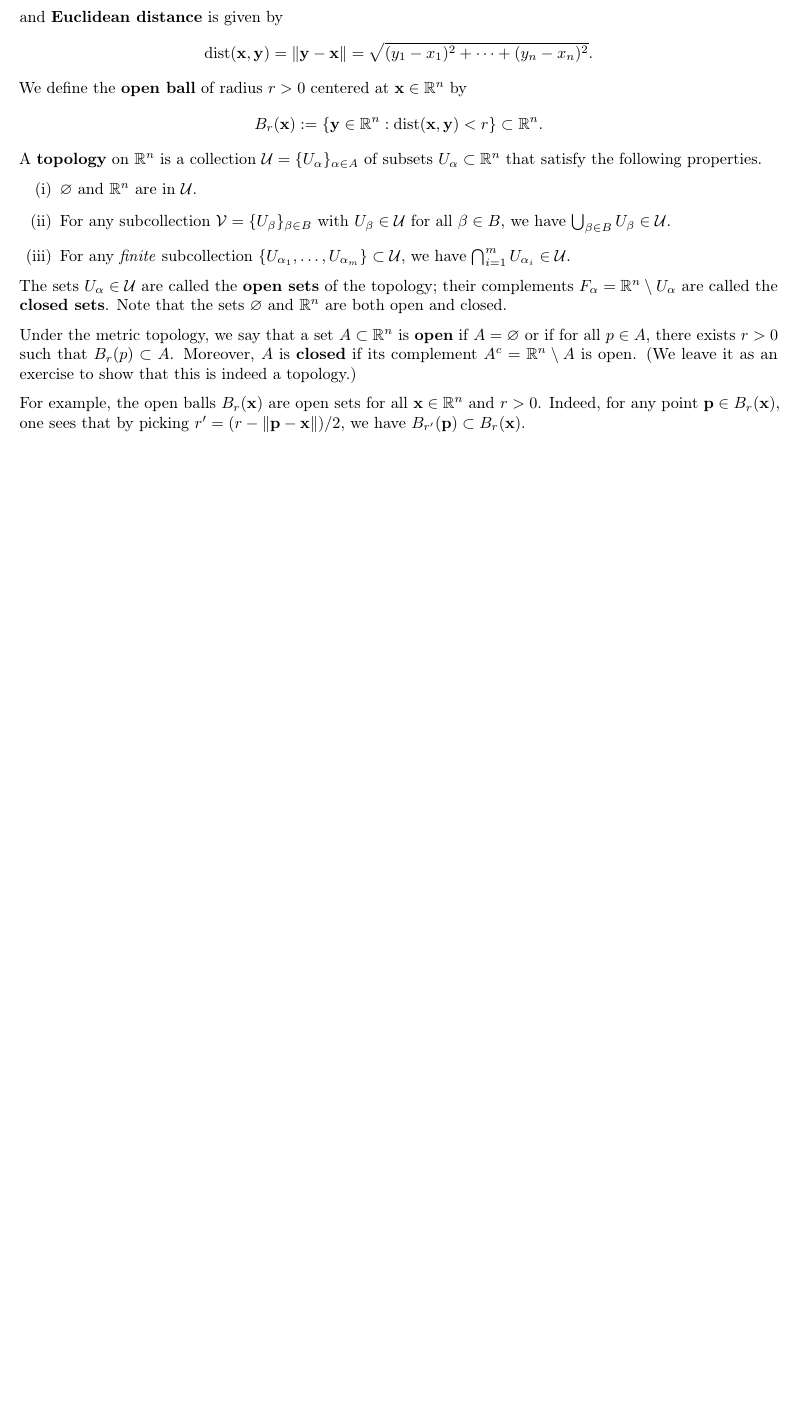
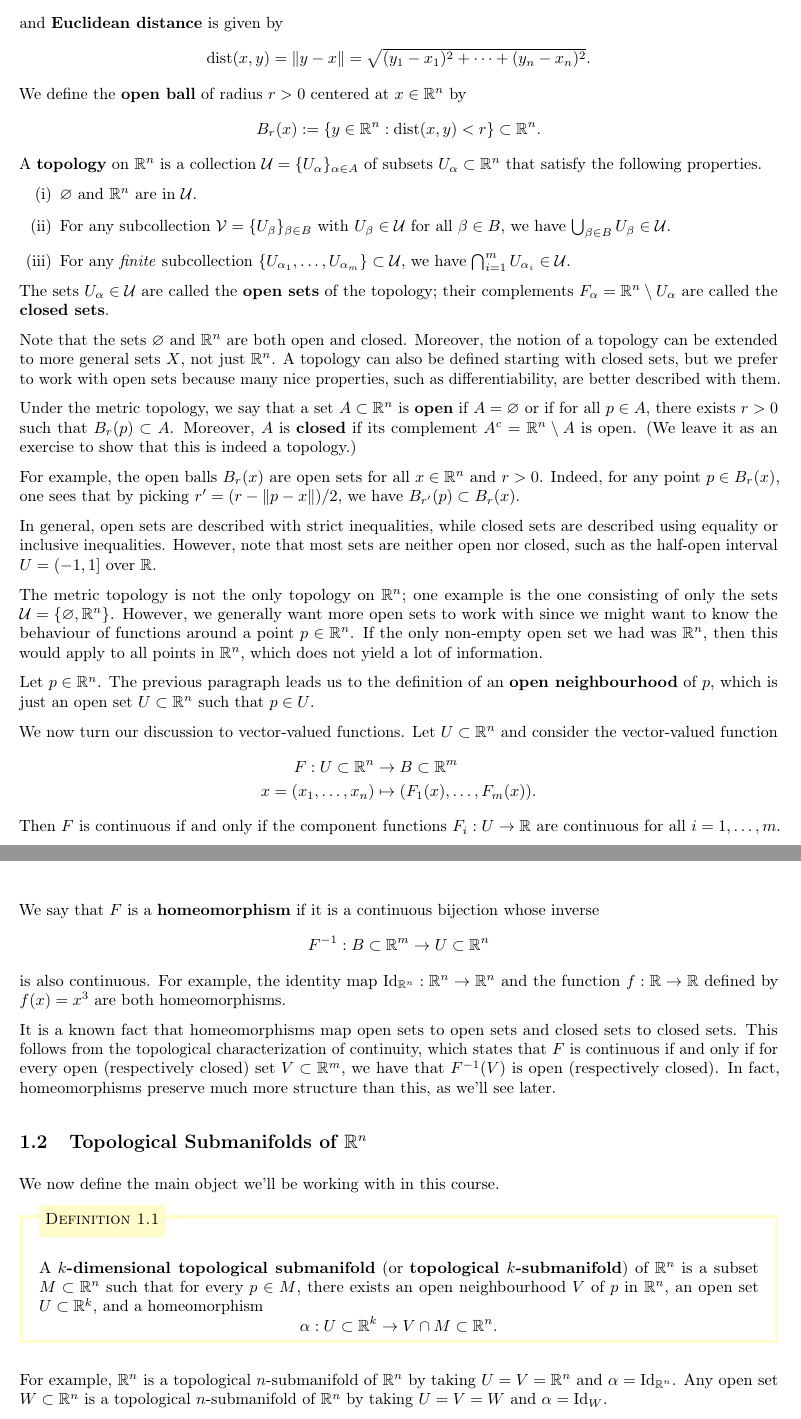
Before and after one commit to mltlee/Course-Notes, a LaTeX document (1231 - Winter 2023/PMATH 365 - Differential Geometry/pmath365.tex, which reads 1231 - Winter 2023/PMATH 365 - Differential Geometry/365chap01.tex): part of page 2 of 2 before the commit and two parts of pages 2 and 3 of 3 after it, the two joined at a grey line, cut so that both start at the same text, the shorter picture padded with empty space. Compiled offline with pdfLaTeX.

Commit message:
PMATH 365 Lecture 2

```diff
--- a/1231 - Winter 2023/PMATH 365 - Differential Geometry/365chap01.tex
+++ b/1231 - Winter 2023/PMATH 365 - Differential Geometry/365chap01.tex
@@ -27,7 +27,13 @@ of subsets $U_\alpha \subset \R^n$ that satisfy the following properties.
 \end{enumerate}
 The sets $U_\alpha \in {\cal U}$ are called the {\bf open sets} of the topology;
 their complements $F_\alpha = \R^n \setminus U_\alpha$ are called the
-{\bf closed sets}. Note that the sets $\varnothing$ and $\R^n$ are both open and closed.
+{\bf closed sets}.
+
+Note that the sets $\varnothing$ and $\R^n$ are both open and closed.
+Moreover, the notion of a topology can be extended to more general sets
+$X$, not just $\R^n$. A topology can also be defined starting with closed sets,
+but we prefer to work with open sets because many nice properties, such as
+differentiability, are better described with them.
 
 Under the metric topology, we say that a set $A \subset \R^n$ is {\bf open}
 if $A = \varnothing$ or if for all $p \in A$, there exists $r > 0$
@@ -35,7 +41,61 @@ such that $B_r(p) \subset A$. Moreover, $A$ is {\bf closed} if its
 complement $A^c = \R^n \setminus A$ is open. (We leave it as an
 exercise to show that this is indeed a topology.)
 
-For example, the open balls $B_r(\mathbf x)$ are open sets for all
-$\mathbf x \in \R^n$ and $r > 0$. Indeed, for any point $\mathbf p \in
-B_r(\mathbf x)$, one sees that by picking $r' = (r - \|\mathbf p -
-\mathbf x\|)/2$, we have $B_{r'}(\mathbf p) \subset B_r(\mathbf x)$.
+For example, the open balls $B_r(x)$ are open sets for all
+$x \in \R^n$ and $r > 0$. Indeed, for any point $p \in
+B_r(x)$, one sees that by picking $r' = (r - \|p - x\|)/2$,
+we have $B_{r'}(p) \subset B_r(x)$.
+
+In general, open sets are described with strict inequalities, while closed
+sets are described using equality or inclusive inequalities. However, note
+that most sets are neither open nor closed, such as the half-open interval
+$U = (-1, 1]$ over $\R$.
+
+The metric topology is not the only topology on $\R^n$; one example is
+the one consisting of only the sets ${\cal U} = \{\varnothing, \R^n\}$.
+However, we generally want more open sets to work with since we might want to
+know the behaviour of functions around a point $p \in \R^n$. If the
+only non-empty open set we had was $\R^n$, then this would apply to all points
+in $\R^n$, which does not yield a lot of information.
+
+Let $p \in \R^n$. The previous paragraph leads us to the definition of an
+{\bf open neighbourhood} of $p$, which is just an open set $U \subset \R^n$
+such that $p \in U$.
+
+We now turn our discussion to vector-valued functions. Let $U \subset \R^n$
+and consider the vector-valued function
+\begin{align*}
+    F : U \subset \R^n &\to B \subset \R^m \\
+    x = (x_1, \dots, x_n) &\mapsto (F_1(x), \dots, F_m(x)).
+\end{align*}
+Then $F$ is continuous if and only if the component functions
+$F_i : U \to \R$ are continuous for all $i = 1, \dots, m$.
+
+We say that $F$ is a {\bf homeomorphism} if it is a continuous bijection
+whose inverse
+\[ F^{-1} : B \subset \R^m \to U \subset \R^n \]
+is also continuous. For example, the identity map $\Id_{\R^n} : \R^n \to \R^n$
+and the function $f : \R \to \R$ defined by $f(x) = x^3$ are both homeomorphisms.
+
+It is a known fact that homeomorphisms map open sets to open sets and closed
+sets to closed sets. This follows from the topological characterization
+of continuity, which states that $F$ is continuous if and only if for
+every open (respectively closed) set $V \subset \R^m$, we have that
+$F^{-1}(V)$ is open (respectively closed). In fact, homeomorphisms preserve
+much more structure than this, as we'll see later.
+
+\subsection{Topological Submanifolds of $\R^n$}\label{subsec:1.2}
+We now define the main object we'll be working with in this course.
+
+\begin{defn}{defn:1.1}
+    A {\bf $k$-dimensional topological submanifold} (or
+    {\bf topological $k$-submanifold}) of $\R^n$ is a subset $M \subset \R^n$
+    such that for every $p \in M$, there exists an open neighbourhood $V$
+    of $p$ in $\R^n$, an open set $U \subset \R^k$, and a homeomorphism
+    \[ \alpha : U \subset \R^k \to V \cap M \subset \R^n. \]
+\end{defn}
+
+For example, $\R^n$ is a topological $n$-submanifold of $\R^n$
+by taking $U = V = \R^n$ and $\alpha = \Id_{\R^n}$. Any open set
+$W \subset \R^n$ is a topological $n$-submanifold of $\R^n$ by
+taking $U = V = W$ and $\alpha = \Id_W$.
--- a/1231 - Winter 2023/PMATH 365 - Differential Geometry/pmath365.tex
+++ b/1231 - Winter 2023/PMATH 365 - Differential Geometry/pmath365.tex
@@ -57,6 +57,7 @@
 \DeclareMathOperator{\Span}{span}
 \DeclareMathOperator{\Pol}{Pol}
 \DeclareMathOperator{\dist}{dist}
+\DeclareMathOperator{\Id}{Id}
 
 \DeclarePairedDelimiter\ceil{\lceil}{\rceil}
 \DeclarePairedDelimiter\floor{\lfloor}{\rfloor}
```
Also changed, not shown: 1231 - Winter 2023/PMATH 365 - Differential Geometry/pmath365.pdf, 1231 - Winter 2023/PMATH 365 - Differential Geometry/365chap01.tex (12 more changed lines).
